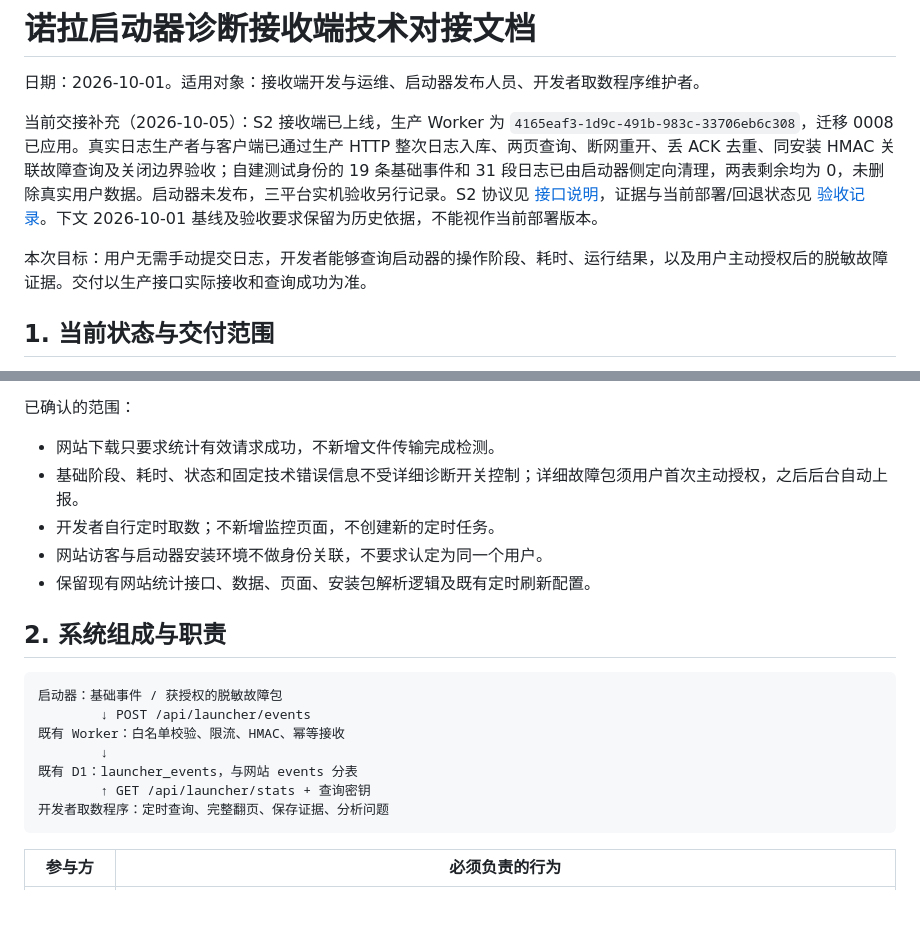
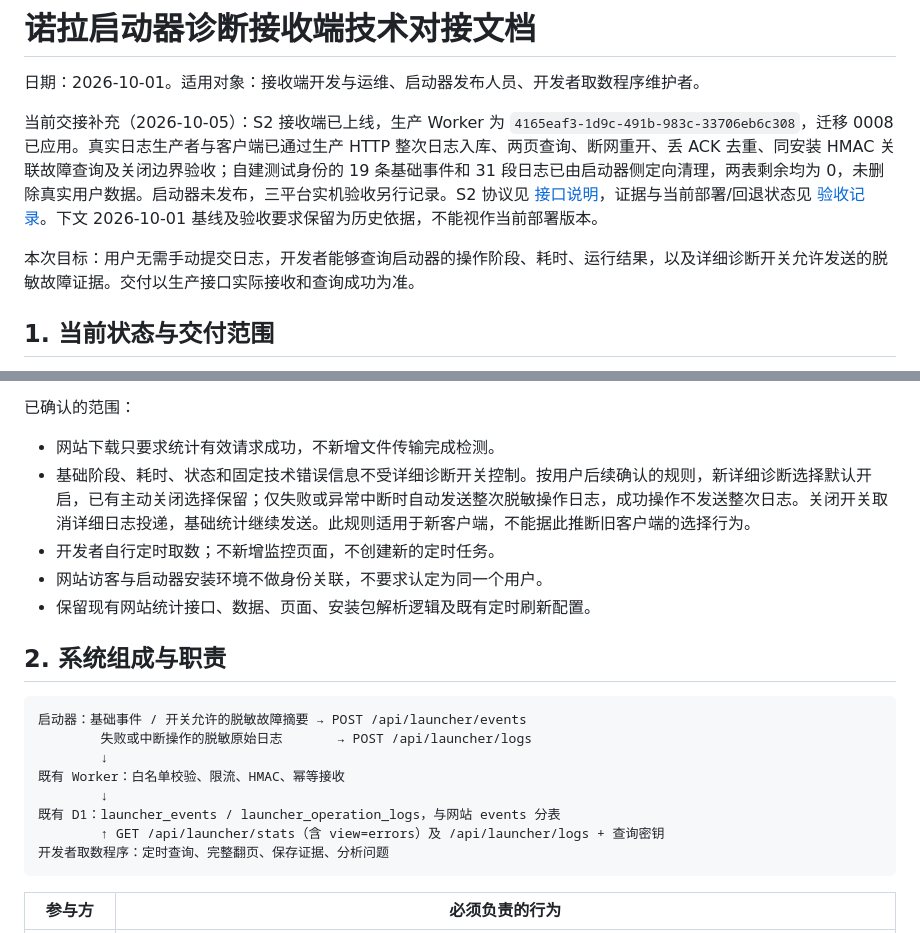
Before and after one commit to LoveMaker-art/nora-landing, a Markdown page: docs/launcher-receiver-handoff.md, 2 parts joined by grey strips. GitHub-like rendering; blank space fills up the shorter version.

Commit message:
docs(launcher): align diagnostics consent and log handoff

````diff
--- a/docs/launcher-receiver-handoff.md
+++ b/docs/launcher-receiver-handoff.md
@@ -4,7 +4,7 @@
 
 当前交接补充（2026-10-05）：S2 接收端已上线，生产 Worker 为 `4165eaf3-1d9c-491b-983c-33706eb6c308`，迁移 0008 已应用。真实日志生产者与客户端已通过生产 HTTP 整次日志入库、两页查询、断网重开、丢 ACK 去重、同安装 HMAC 关联故障查询及关闭边界验收；自建测试身份的 19 条基础事件和 31 段日志已由启动器侧定向清理，两表剩余均为 0，未删除真实用户数据。启动器未发布，三平台实机验收另行记录。S2 协议见 [接口说明](analytics-api.md)，证据与当前部署/回退状态见 [验收记录](launcher-receiver-acceptance.md)。下文 2026-10-01 基线及验收要求保留为历史依据，不能视作当前部署版本。
 
-本次目标：用户无需手动提交日志，开发者能够查询启动器的操作阶段、耗时、运行结果，以及用户主动授权后的脱敏故障证据。交付以生产接口实际接收和查询成功为准。
+本次目标：用户无需手动提交日志，开发者能够查询启动器的操作阶段、耗时、运行结果，以及详细诊断开关允许发送的脱敏故障证据。交付以生产接口实际接收和查询成功为准。
 
 ## 1. 当前状态与交付范围
 
@@ -23,7 +23,7 @@
 已确认的范围：
 
 - 网站下载只要求统计有效请求成功，不新增文件传输完成检测。
-- 基础阶段、耗时、状态和固定技术错误信息不受详细诊断开关控制；详细故障包须用户首次主动授权，之后后台自动上报。
+- 基础阶段、耗时、状态和固定技术错误信息不受详细诊断开关控制。按用户后续确认的规则，新详细诊断选择默认开启，已有主动关闭选择保留；仅失败或异常中断时自动发送整次脱敏操作日志，成功操作不发送整次日志。关闭开关取消详细日志投递，基础统计继续发送。此规则适用于新客户端，不能据此推断旧客户端的选择行为。
 - 开发者自行定时取数；不新增监控页面，不创建新的定时任务。
 - 网站访客与启动器安装环境不做身份关联，不要求认定为同一个用户。
 - 保留现有网站统计接口、数据、页面、安装包解析逻辑及既有定时刷新配置。
@@ -31,12 +31,13 @@
 ## 2. 系统组成与职责
 
 ```text
-启动器：基础事件 / 获授权的脱敏故障包
-        ↓ POST /api/launcher/events
+启动器：基础事件 / 开关允许的脱敏故障摘要 → POST /api/launcher/events
+        失败或中断操作的脱敏原始日志       → POST /api/launcher/logs
+        ↓
 既有 Worker：白名单校验、限流、HMAC、幂等接收
         ↓
-既有 D1：launcher_events，与网站 events 分表
-        ↑ GET /api/launcher/stats + 查询密钥
+既有 D1：launcher_events / launcher_operation_logs，与网站 events 分表
+        ↑ GET /api/launcher/stats（含 view=errors）及 /api/launcher/logs + 查询密钥
 开发者取数程序：定时查询、完整翻页、保存证据、分析问题
 ```
 
````
Also changed, not shown: docs/launcher-receiver-acceptance.md (+1 -1 lines).
